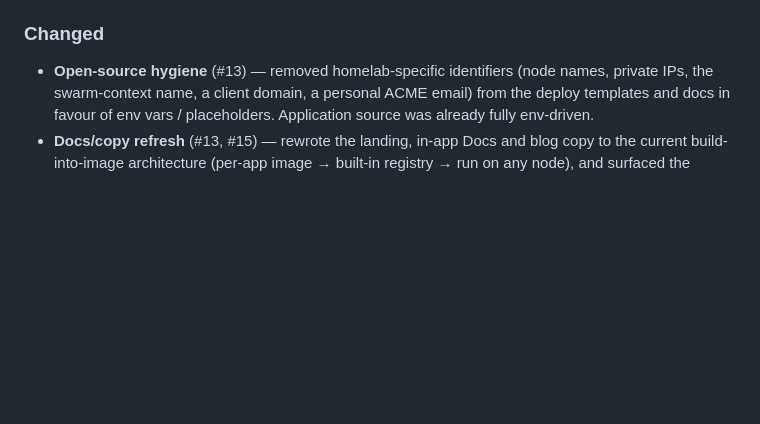
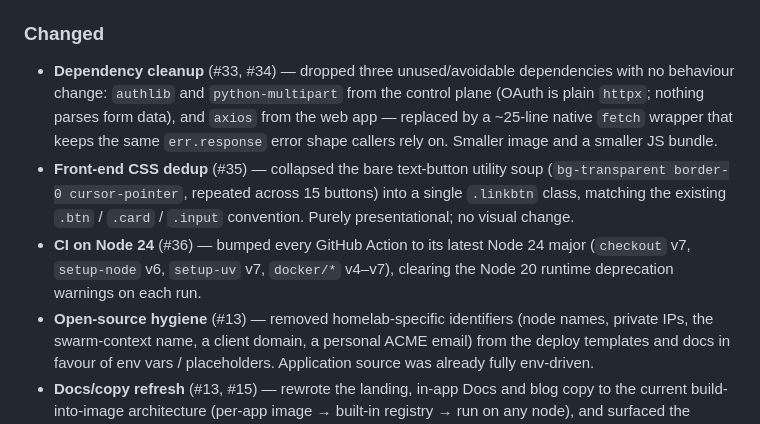
Before and after one commit to hikmahtech/koyracloud, a Markdown page: CHANGELOG.md, the part around the change. Drawn GitHub-style; blank space fills up the shorter version.

Commit message:
docs(changelog): record the dependency/CSS cleanup and CI Node 24 bump (#37)
Captures #33/#34 (dropped authlib, python-multipart, axios), #35
(.linkbtn CSS dedup), and #36 (actions bumped to Node 24 majors).

Co-authored-by: Arshad Ansari <arshad@hikmahtechnologies.com>
Co-authored-by: Claude Opus 4.8 (1M context) <noreply@anthropic.com>

```diff
--- a/CHANGELOG.md
+++ b/CHANGELOG.md
@@ -45,6 +45,18 @@ track functional changes by theme rather than tagged semver releases. Newest fir
 
 ### Changed
 
+- **Dependency cleanup** (#33, #34) — dropped three unused/avoidable dependencies with no
+  behaviour change: `authlib` and `python-multipart` from the control plane (OAuth is plain
+  `httpx`; nothing parses form data), and `axios` from the web app — replaced by a ~25-line
+  native `fetch` wrapper that keeps the same `err.response` error shape callers rely on.
+  Smaller image and a smaller JS bundle.
+- **Front-end CSS dedup** (#35) — collapsed the bare text-button utility soup
+  (`bg-transparent border-0 cursor-pointer`, repeated across 15 buttons) into a single
+  `.linkbtn` class, matching the existing `.btn` / `.card` / `.input` convention. Purely
+  presentational; no visual change.
+- **CI on Node 24** (#36) — bumped every GitHub Action to its latest Node 24 major
+  (`checkout` v7, `setup-node` v6, `setup-uv` v7, `docker/*` v4–v7), clearing the Node 20
+  runtime deprecation warnings on each run.
 - **Open-source hygiene** (#13) — removed homelab-specific identifiers (node names,
   private IPs, the swarm-context name, a client domain, a personal ACME email) from the
   deploy templates and docs in favour of env vars / placeholders. Application source was
```
